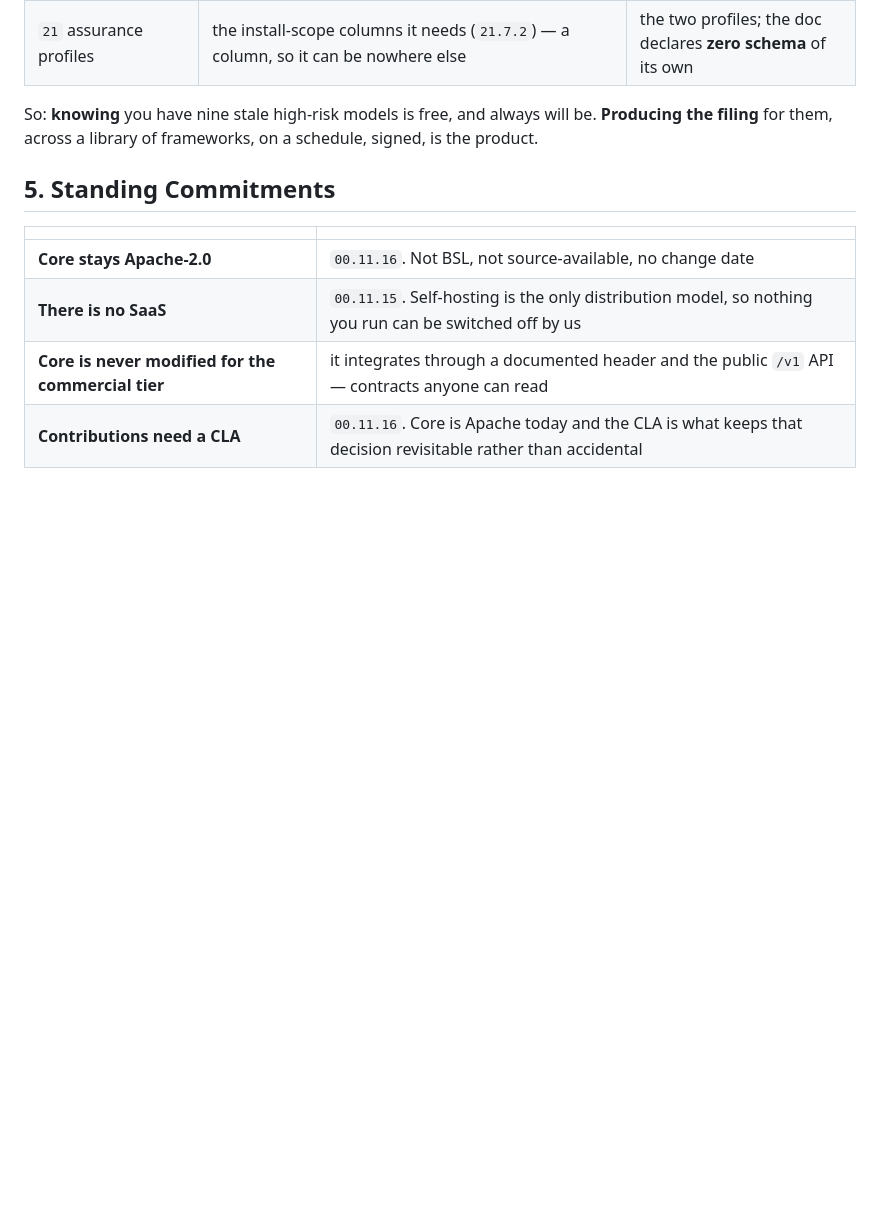
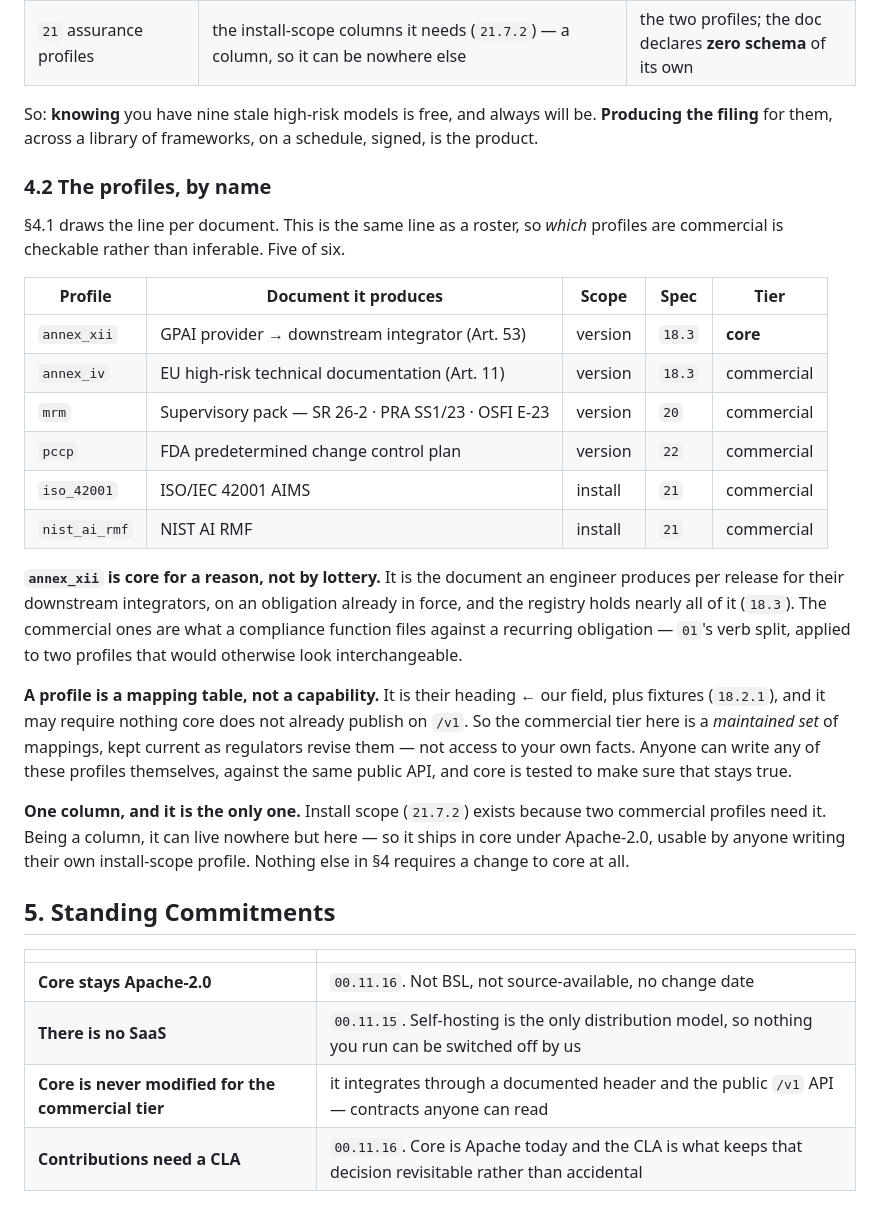
Before and after one commit to proseria-research/lineage, a Markdown page: docs/24-commercial-boundary.md, the part around the change. Drawn GitHub-style; blank space fills up the shorter version.

Commit message:
docs(24): name the commercial profiles, all five
§4.1 drew the line per document, which left "which profiles are
commercial" as something a reader had to infer from six pages. §4.2 is the
same line as a roster: five of six move, `annex_xii` stays, every row
citing the spec that defines it.

For a doc whose whole purpose is that the boundary be predictable, an
enumeration beats a rule the reader has to apply themselves.

Three points the roster makes that the per-doc table could not:

- `annex_xii` is core for a stated reason. It is the per-release document
  an engineer produces for downstream integrators, on an obligation already
  in force, and the registry holds nearly all of it. The commercial ones
  are what a compliance function files on a recurring obligation.
- A profile is a mapping table, not a capability. Their heading <- our
  field plus fixtures (18.2.1), requiring nothing core does not already
  publish on /v1 — so what is commercial is a *maintained set* of mappings,
  not access to your own facts. Anyone can write any of them against the
  public API, and M21 tests that this stays true.
- Install scope (21.7.2) is the only core change anything in §4 needs, and
  it is a column, so it ships Apache-2.0 like everything else.

No boundary moved. This states the one already agreed.

Co-Authored-By: Claude Opus 5 (1M context) <noreply@anthropic.com>

```diff
--- a/docs/24-commercial-boundary.md
+++ b/docs/24-commercial-boundary.md
@@ -87,6 +87,37 @@ it runs between *holding a fact* and *shaping it into a regulator's document*:
 So: **knowing** you have nine stale high-risk models is free, and always will be. **Producing
 the filing** for them, across a library of frameworks, on a schedule, signed, is the product.
 
+### 4.2 The profiles, by name
+
+§4.1 draws the line per document. This is the same line as a roster, so *which* profiles are
+commercial is checkable rather than inferable. Five of six.
+
+| Profile | Document it produces | Scope | Spec | Tier |
+|---|---|---|---|---|
+| `annex_xii` | GPAI provider → downstream integrator (Art. 53) | version | `18.3` | **core** |
+| `annex_iv` | EU high-risk technical documentation (Art. 11) | version | `18.3` | commercial |
+| `mrm` | Supervisory pack — SR 26-2 · PRA SS1/23 · OSFI E-23 | version | `20` | commercial |
+| `pccp` | FDA predetermined change control plan | version | `22` | commercial |
+| `iso_42001` | ISO/IEC 42001 AIMS | install | `21` | commercial |
+| `nist_ai_rmf` | NIST AI RMF | install | `21` | commercial |
+
+**`annex_xii` is core for a reason, not by lottery.** It is the document an engineer produces
+per release for their downstream integrators, on an obligation already in force, and the
+registry holds nearly all of it (`18.3`). The commercial ones are what a compliance function
+files against a recurring obligation — `01`'s verb split, applied to two profiles that would
+otherwise look interchangeable.
+
+**A profile is a mapping table, not a capability.** It is their heading ← our field, plus
+fixtures (`18.2.1`), and it may require nothing core does not already publish on `/v1`. So the
+commercial tier here is a *maintained set* of mappings, kept current as regulators revise
+them — not access to your own facts. Anyone can write any of these profiles themselves,
+against the same public API, and core is tested to make sure that stays true.
+
+**One column, and it is the only one.** Install scope (`21.7.2`) exists because two commercial
+profiles need it. Being a column, it can live nowhere but here — so it ships in core under
+Apache-2.0, usable by anyone writing their own install-scope profile. Nothing else in §4
+requires a change to core at all.
+
 ## 5. Standing Commitments
 
 | | |
```
